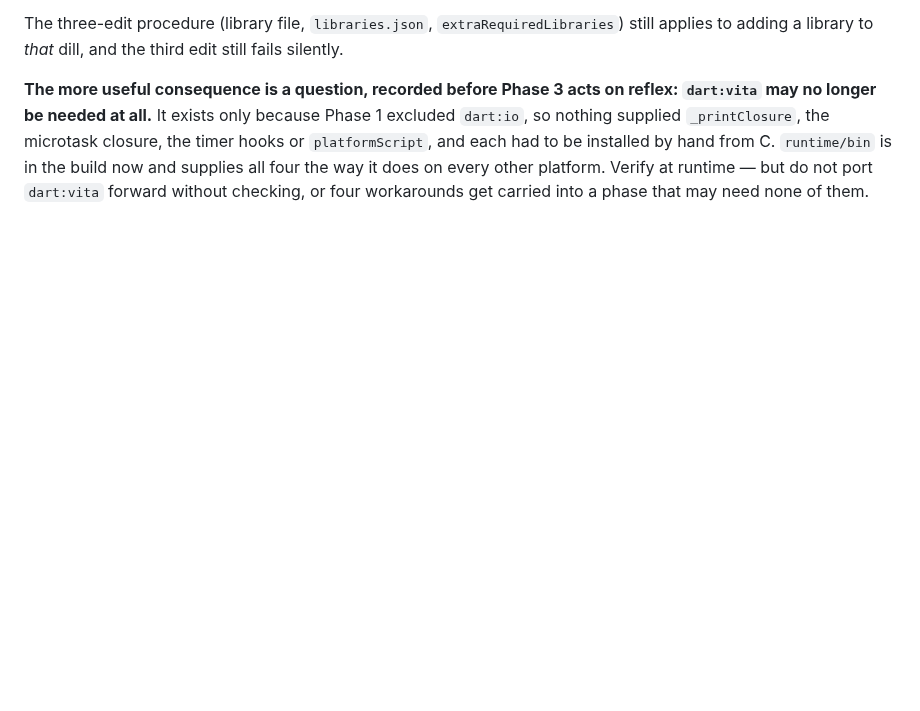
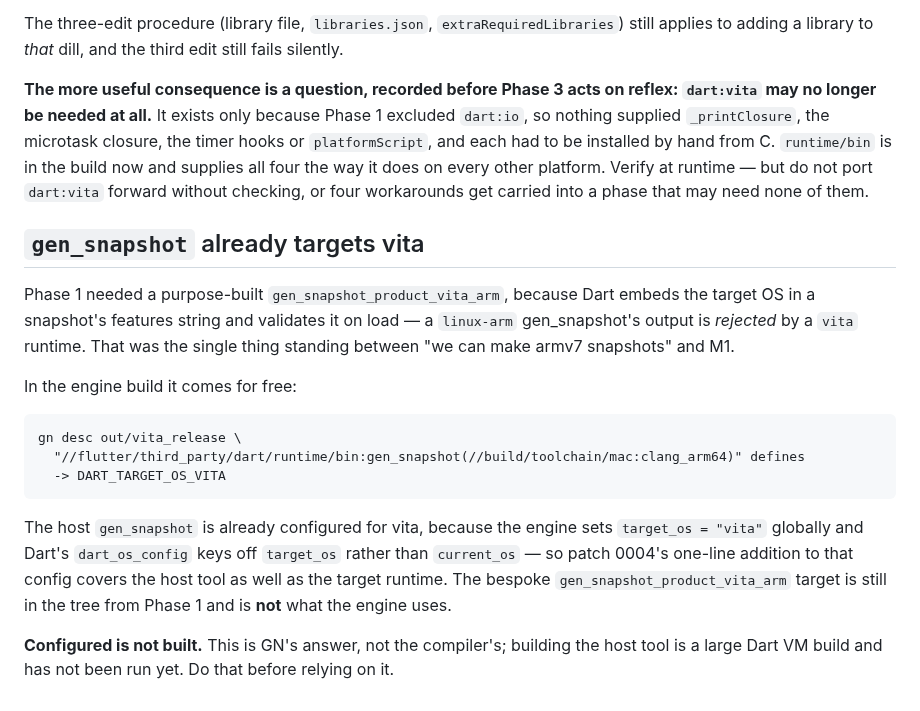
Before and after one commit to flutter-vita/flutter-vita, a Markdown page: docs/phase-2-workplan.md, the part around the change. GitHub-like rendering; blank space fills up the shorter version.

Commit message:
gen_snapshot already targets vita in the engine build
Phase 1's hardest single prerequisite was a gen_snapshot that emits snapshots
whose features string says "vita" -- Dart validates that string on load, so a
linux-arm tool's output is rejected outright, and building one was what made M1
possible at all.

In the engine build it is already done. gn desc reports DART_TARGET_OS_VITA on
the host gen_snapshot, because the engine sets target_os = "vita" globally and
Dart's dart_os_config keys off target_os rather than current_os. Patch 0004's
one-line addition to that config therefore covers the host tool as well as the
target runtime, and the bespoke gen_snapshot_product_vita_arm target from Phase
1 is still in the tree but is not what the engine uses.

Stated as what it is: that is GN's answer, not the compiler's. Building the host
tool is a large Dart VM build and has not been run. The claim is "configured
correctly", not "works", and the doc says so.

````diff
--- a/docs/phase-2-workplan.md
+++ b/docs/phase-2-workplan.md
@@ -524,3 +524,29 @@ hand from C. `runtime/bin` is in the build now and supplies all four the way it
 does on every other platform. Verify at runtime — but do not port `dart:vita`
 forward without checking, or four workarounds get carried into a phase that may
 need none of them.
+
+## `gen_snapshot` already targets vita
+
+Phase 1 needed a purpose-built `gen_snapshot_product_vita_arm`, because Dart
+embeds the target OS in a snapshot's features string and validates it on load —
+a `linux-arm` gen_snapshot's output is *rejected* by a `vita` runtime. That was
+the single thing standing between "we can make armv7 snapshots" and M1.
+
+In the engine build it comes for free:
+
+```
+gn desc out/vita_release \
+  "//flutter/third_party/dart/runtime/bin:gen_snapshot(//build/toolchain/mac:clang_arm64)" defines
+  -> DART_TARGET_OS_VITA
+```
+
+The host `gen_snapshot` is already configured for vita, because the engine sets
+`target_os = "vita"` globally and Dart's `dart_os_config` keys off `target_os`
+rather than `current_os` — so patch 0004's one-line addition to that config
+covers the host tool as well as the target runtime. The bespoke
+`gen_snapshot_product_vita_arm` target is still in the tree from Phase 1 and is
+**not** what the engine uses.
+
+**Configured is not built.** This is GN's answer, not the compiler's; building
+the host tool is a large Dart VM build and has not been run yet. Do that before
+relying on it.
````
